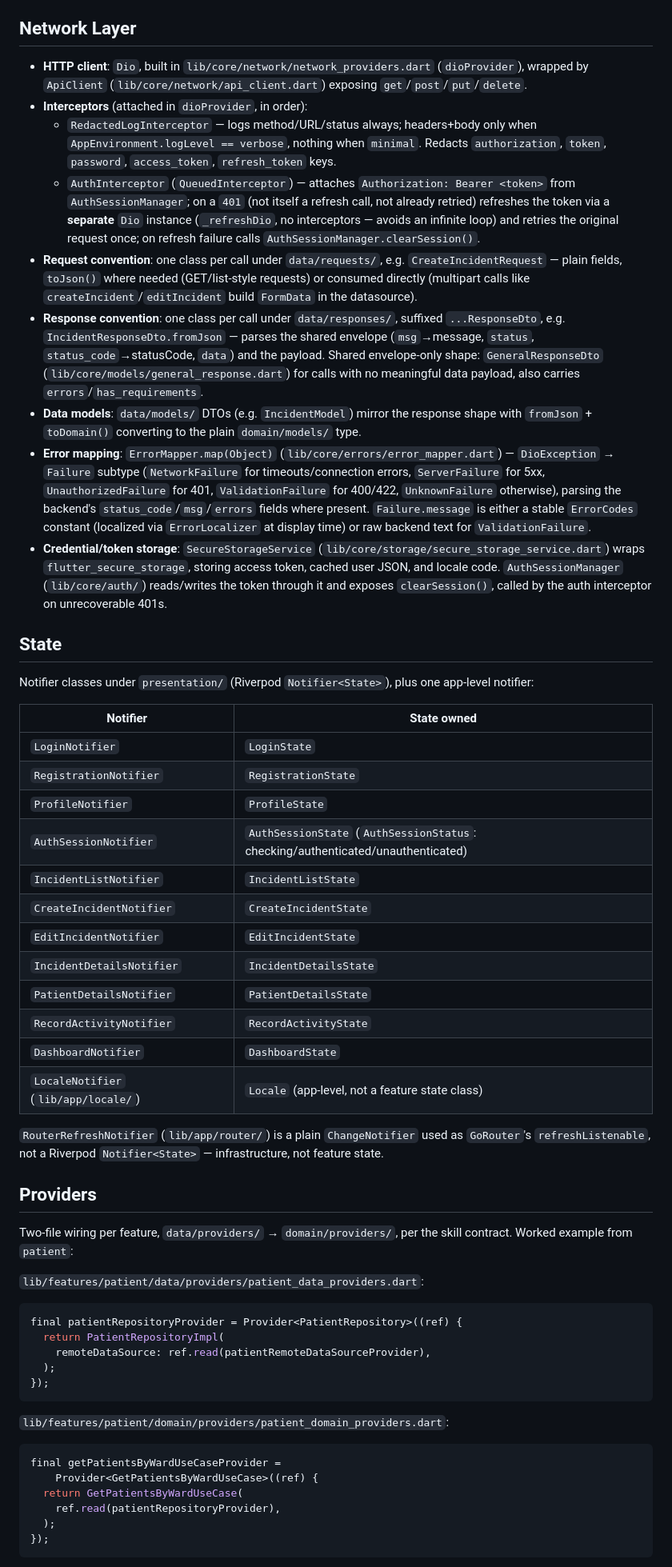
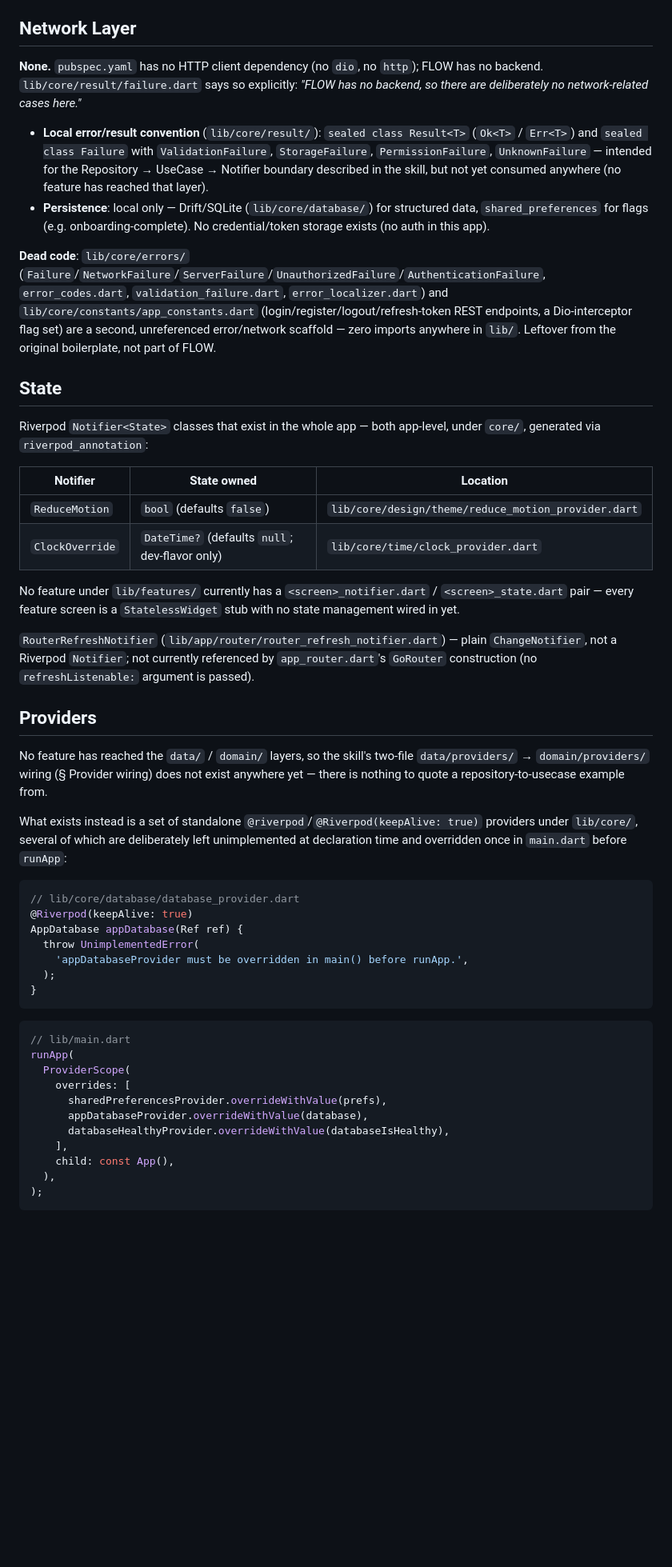
Before and after one commit to LeojAngelico/FLOW-, a Markdown page: docs/PROJECT_MAP.md, the part around one of its changes. Shown at 80% size. Drawn GitHub-style; blank space fills up the shorter version.

````diff
--- a/docs/PROJECT_MAP.md
+++ b/docs/PROJECT_MAP.md
@@ -107,57 +115,53 @@ From `lib/app/router/app_router.dart` (`GoRouter`, `initialLocation: /splash`):
 
 ## Network Layer
 
-- **HTTP client**: `Dio`, built in `lib/core/network/network_providers.dart` (`dioProvider`), wrapped by `ApiClient` (`lib/core/network/api_client.dart`) exposing `get`/`post`/`put`/`delete`.
-- **Interceptors** (attached in `dioProvider`, in order):
-  - `RedactedLogInterceptor` — logs method/URL/status always; headers+body only when `AppEnvironment.logLevel == verbose`, nothing when `minimal`. Redacts `authorization`, `token`, `password`, `access_token`, `refresh_token` keys.
-  - `AuthInterceptor` (`QueuedInterceptor`) — attaches `Authorization: Bearer <token>` from `AuthSessionManager`; on a `401` (not itself a refresh call, not already retried) refreshes the token via a **separate** `Dio` instance (`_refreshDio`, no interceptors — avoids an infinite loop) and retries the original request once; on refresh failure calls `AuthSessionManager.clearSession()`.
-- **Request convention**: one class per call under `data/requests/`, e.g. `CreateIncidentRequest` — plain fields, `toJson()` where needed (GET/list-style requests) or consumed directly (multipart calls like `createIncident`/`editIncident` build `FormData` in the datasource).
-- **Response convention**: one class per call under `data/responses/`, suffixed `...ResponseDto`, e.g. `IncidentResponseDto.fromJson` — parses the shared envelope (`msg`→message, `status`, `status_code`→statusCode, `data`) and the payload. Shared envelope-only shape: `GeneralResponseDto` (`lib/core/models/general_response.dart`) for calls with no meaningful data payload, also carries `errors`/`has_requirements`.
-- **Data models**: `data/models/` DTOs (e.g. `IncidentModel`) mirror the response shape with `fromJson` + `toDomain()` converting to the plain `domain/models/` type.
-- **Error mapping**: `ErrorMapper.map(Object)` (`lib/core/errors/error_mapper.dart`) — `DioException` → `Failure` subtype (`NetworkFailure` for timeouts/connection errors, `ServerFailure` for 5xx, `UnauthorizedFailure` for 401, `ValidationFailure` for 400/422, `UnknownFailure` otherwise), parsing the backend's `status_code`/`msg`/`errors` fields where present. `Failure.message` is either a stable `ErrorCodes` constant (localized via `ErrorLocalizer` at display time) or raw backend text for `ValidationFailure`.
-- **Credential/token storage**: `SecureStorageService` (`lib/core/storage/secure_storage_service.dart`) wraps `flutter_secure_storage`, storing access token, cached user JSON, and locale code. `AuthSessionManager` (`lib/core/auth/`) reads/writes the token through it and exposes `clearSession()`, called by the auth interceptor on unrecoverable 401s.
+**None.** `pubspec.yaml` has no HTTP client dependency (no `dio`, no `http`); FLOW has no backend. `lib/core/result/failure.dart` says so explicitly: *"FLOW has no backend, so there are deliberately no network-related cases here."*
+
+- **Local error/result convention** (`lib/core/result/`): `sealed class Result<T>` (`Ok<T>` / `Err<T>`) and `sealed class Failure` with `ValidationFailure`, `StorageFailure`, `PermissionFailure`, `UnknownFailure` — intended for the Repository → UseCase → Notifier boundary described in the skill, but not yet consumed anywhere (no feature has reached that layer).
+- **Persistence**: local only — Drift/SQLite (`lib/core/database/`) for structured data, `shared_preferences` for flags (e.g. onboarding-complete). No credential/token storage exists (no auth in this app).
+
+**Dead code**: `lib/core/errors/` (`Failure`/`NetworkFailure`/`ServerFailure`/`UnauthorizedFailure`/`AuthenticationFailure`, `error_codes.dart`, `validation_failure.dart`, `error_localizer.dart`) and `lib/core/constants/app_constants.dart` (login/register/logout/refresh-token REST endpoints, a Dio-interceptor flag set) are a second, unreferenced error/network scaffold — zero imports anywhere in `lib/`. Leftover from the original boilerplate, not part of FLOW.
 
 ## State
 
-Notifier classes under `presentation/` (Riverpod `Notifier<State>`), plus one app-level notifier:
+Riverpod `Notifier<State>` classes that exist in the whole app — both app-level, under `core/`, generated via `riverpod_annotation`:
 
-| Notifier | State owned |
-|---|---|
-| `LoginNotifier` | `LoginState` |
-| `RegistrationNotifier` | `RegistrationState` |
-| `ProfileNotifier` | `ProfileState` |
-| `AuthSessionNotifier` | `AuthSessionState` (`AuthSessionStatus`: checking/authenticated/unauthenticated) |
-| `IncidentListNotifier` | `IncidentListState` |
-| `CreateIncidentNotifier` | `CreateIncidentState` |
-| `EditIncidentNotifier` | `EditIncidentState` |
-| `IncidentDetailsNotifier` | `IncidentDetailsState` |
-| `PatientDetailsNotifier` | `PatientDetailsState` |
-| `RecordActivityNotifier` | `RecordActivityState` |
-| `DashboardNotifier` | `DashboardState` |
-| `LocaleNotifier` (`lib/app/locale/`) | `Locale` (app-level, not a feature state class) |
+| Notifier | State owned | Location |
+|---|---|---|
+| `ReduceMotion` | `bool` (defaults `false`) | `lib/core/design/theme/reduce_motion_provider.dart` |
+| `ClockOverride` | `DateTime?` (defaults `null`; dev-flavor only) | `lib/core/time/clock_provider.dart` |
 
-`RouterRefreshNotifier` (`lib/app/router/`) is a plain `ChangeNotifier` used as `GoRouter`'s `refreshListenable`, not a Riverpod `Notifier<State>` — infrastructure, not feature state.
+No feature under `lib/features/` currently has a `<screen>_notifier.dart` / `<screen>_state.dart` pair — every feature screen is a `StatelessWidget` stub with no state management wired in yet.
+
+`RouterRefreshNotifier` (`lib/app/router/router_refresh_notifier.dart`) — plain `ChangeNotifier`, not a Riverpod `Notifier`; not currently referenced by `app_router.dart`'s `GoRouter` construction (no `refreshListenable:` argument is passed).
 
 ## Providers
 
-Two-file wiring per feature, `data/providers/` → `domain/providers/`, per the skill contract. Worked example from `patient`:
+No feature has reached the `data/` / `domain/` layers, so the skill's two-file `data/providers/` → `domain/providers/` wiring (§ Provider wiring) does not exist anywhere yet — there is nothing to quote a repository-to-usecase example from.
 
-`lib/features/patient/data/providers/patient_data_providers.dart`:
+What exists instead is a set of standalone `@riverpod`/`@Riverpod(keepAlive: true)` providers under `lib/core/`, several of which are deliberately left unimplemented at declaration time and overridden once in `main.dart` before `runApp`:
+
 ```dart
-final patientRepositoryProvider = Provider<PatientRepository>((ref) {
-  return PatientRepositoryImpl(
-    remoteDataSource: ref.read(patientRemoteDataSourceProvider),
+// lib/core/database/database_provider.dart
+@Riverpod(keepAlive: true)
+AppDatabase appDatabase(Ref ref) {
+  throw UnimplementedError(
+    'appDatabaseProvider must be overridden in main() before runApp.',
   );
-});
+}
 ```
 
-`lib/features/patient/domain/providers/patient_domain_providers.dart`:
 ```dart
-final getPatientsByWardUseCaseProvider =
-    Provider<GetPatientsByWardUseCase>((ref) {
-  return GetPatientsByWardUseCase(
-    ref.read(patientRepositoryProvider),
-  );
-});
+// lib/main.dart
+runApp(
+  ProviderScope(
+    overrides: [
+      sharedPreferencesProvider.overrideWithValue(prefs),
+      appDatabaseProvider.overrideWithValue(database),
+      databaseHealthyProvider.overrideWithValue(databaseIsHealthy),
+    ],
+    child: const App(),
+  ),
+);
 ```
 
````
Also changed, not shown: other parts of docs/PROJECT_MAP.md (+102 -88 lines).
